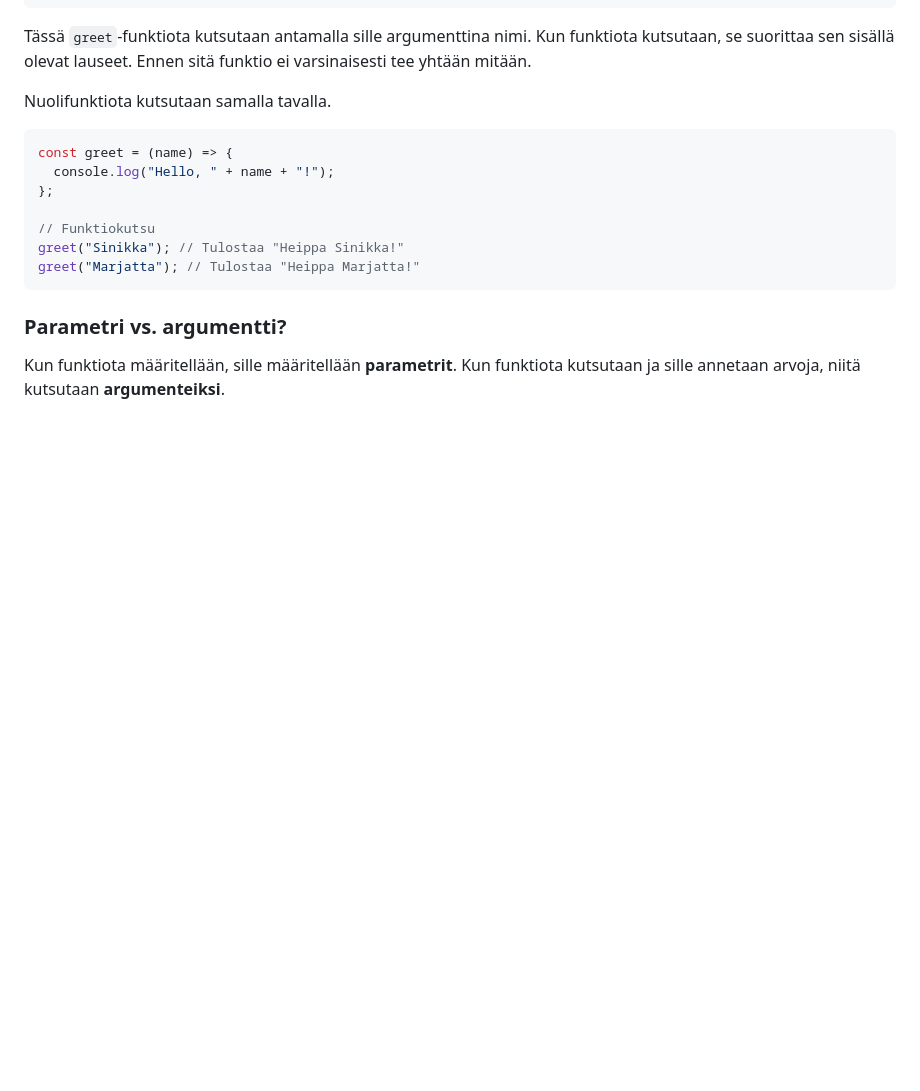
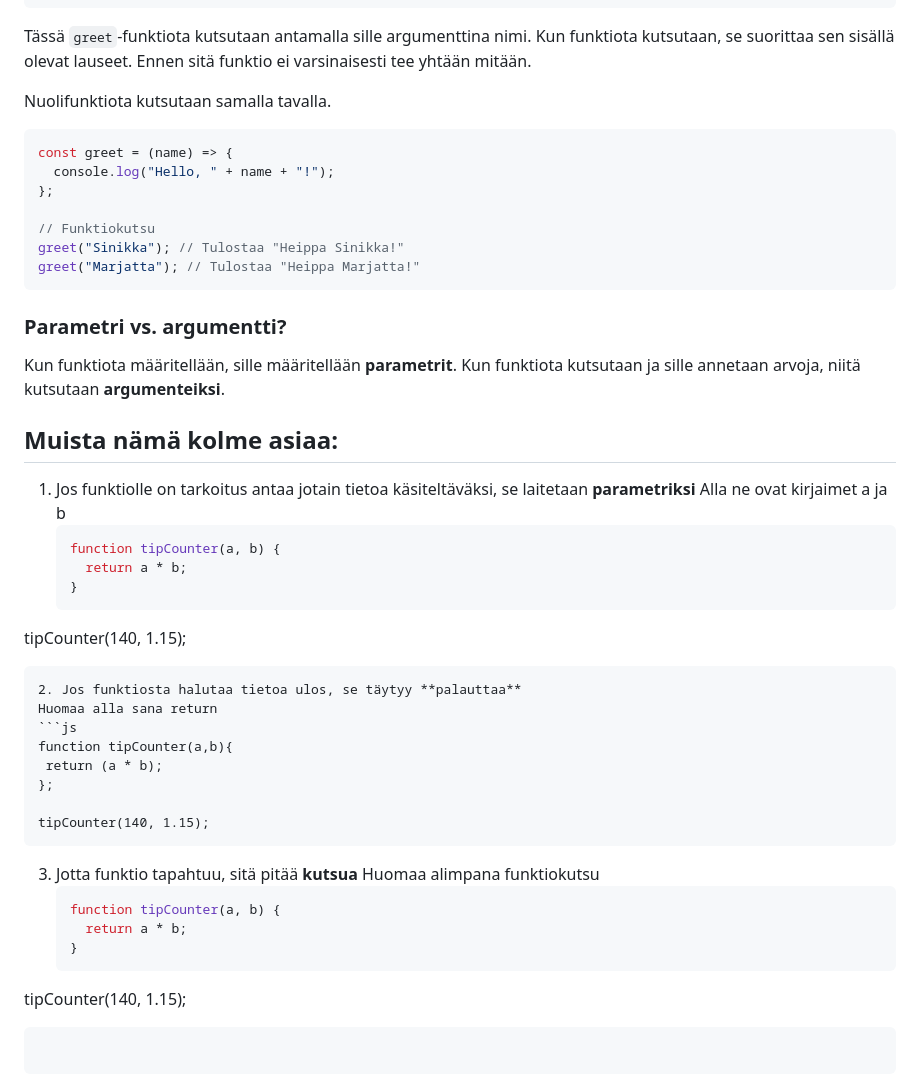
Before and after one commit to bc-web-ohjelmistokehitys/JS_WP24K, a Markdown page: 02_osa/05_funktioiden_perusteet.md, the part around the change. Rendered like a GitHub page; blank space fills up the shorter version.

Commit message:
added text about functions

`````diff
--- a/02_osa/05_funktioiden_perusteet.md
+++ b/02_osa/05_funktioiden_perusteet.md
@@ -115,3 +115,40 @@ greet("Marjatta"); // Tulostaa "Heippa Marjatta!"
 ### Parametri vs. argumentti?
 
 Kun funktiota määritellään, sille määritellään **parametrit**. Kun funktiota kutsutaan ja sille annetaan arvoja, niitä kutsutaan **argumenteiksi**.
+
+## Muista nämä kolme asiaa:
+
+1. Jos funktiolle on tarkoitus antaa jotain tietoa käsiteltäväksi, se laitetaan **parametriksi**
+   Alla ne ovat kirjaimet a ja b
+   ```js
+   function tipCounter(a, b) {
+     return a * b;
+   }
+   ```
+
+tipCounter(140, 1.15);
+
+````
+2. Jos funktiosta halutaa tietoa ulos, se täytyy **palauttaa**
+Huomaa alla sana return
+```js
+function tipCounter(a,b){
+ return (a * b);
+};
+
+tipCounter(140, 1.15);
+````
+
+3. Jotta funktio tapahtuu, sitä pitää **kutsua**
+   Huomaa alimpana funktiokutsu
+   ```js
+   function tipCounter(a, b) {
+     return a * b;
+   }
+   ```
+
+tipCounter(140, 1.15);
+
+```
+
+```
`````
